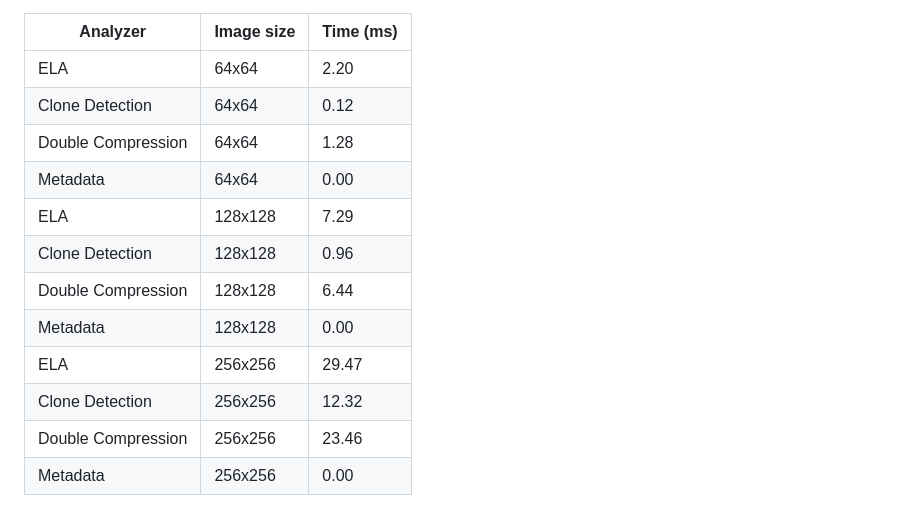
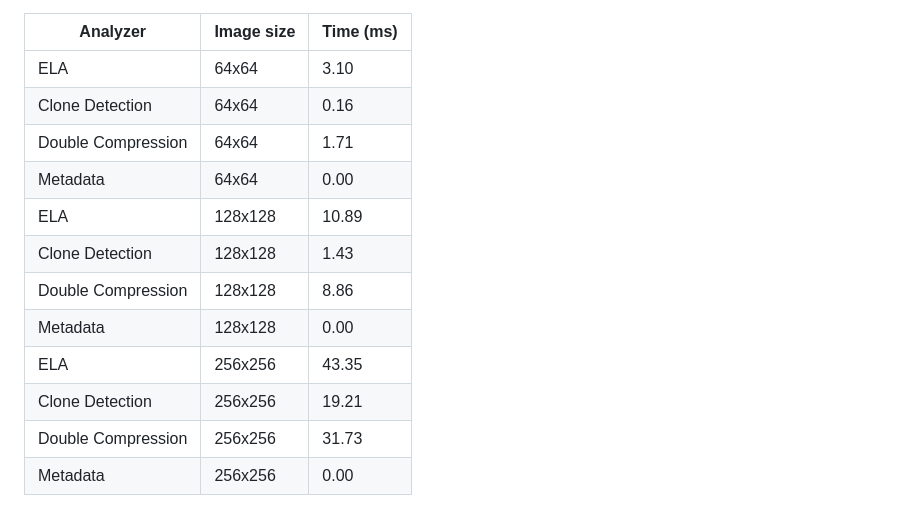
Before and after one commit to Deipedra34/ForensicLens, a Markdown page: README.md, the part around the change. Drawn GitHub-style.

Commit message:
Update benchmark results in README

```diff
--- a/README.md
+++ b/README.md
@@ -338,17 +338,17 @@ The table below is generated by [`.github/workflows/benchmark.yml`](.github/work
 
 | Analyzer | Image size | Time (ms) |
 | --- | --- | --- |
-| ELA | 64x64 | 2.20 |
-| Clone Detection | 64x64 | 0.12 |
-| Double Compression | 64x64 | 1.28 |
+| ELA | 64x64 | 3.10 |
+| Clone Detection | 64x64 | 0.16 |
+| Double Compression | 64x64 | 1.71 |
 | Metadata | 64x64 | 0.00 |
-| ELA | 128x128 | 7.29 |
-| Clone Detection | 128x128 | 0.96 |
-| Double Compression | 128x128 | 6.44 |
+| ELA | 128x128 | 10.89 |
+| Clone Detection | 128x128 | 1.43 |
+| Double Compression | 128x128 | 8.86 |
 | Metadata | 128x128 | 0.00 |
-| ELA | 256x256 | 29.47 |
-| Clone Detection | 256x256 | 12.32 |
-| Double Compression | 256x256 | 23.46 |
+| ELA | 256x256 | 43.35 |
+| Clone Detection | 256x256 | 19.21 |
+| Double Compression | 256x256 | 31.73 |
 | Metadata | 256x256 | 0.00 |
 
 <!-- BENCHMARK-TABLE-END -->
```
